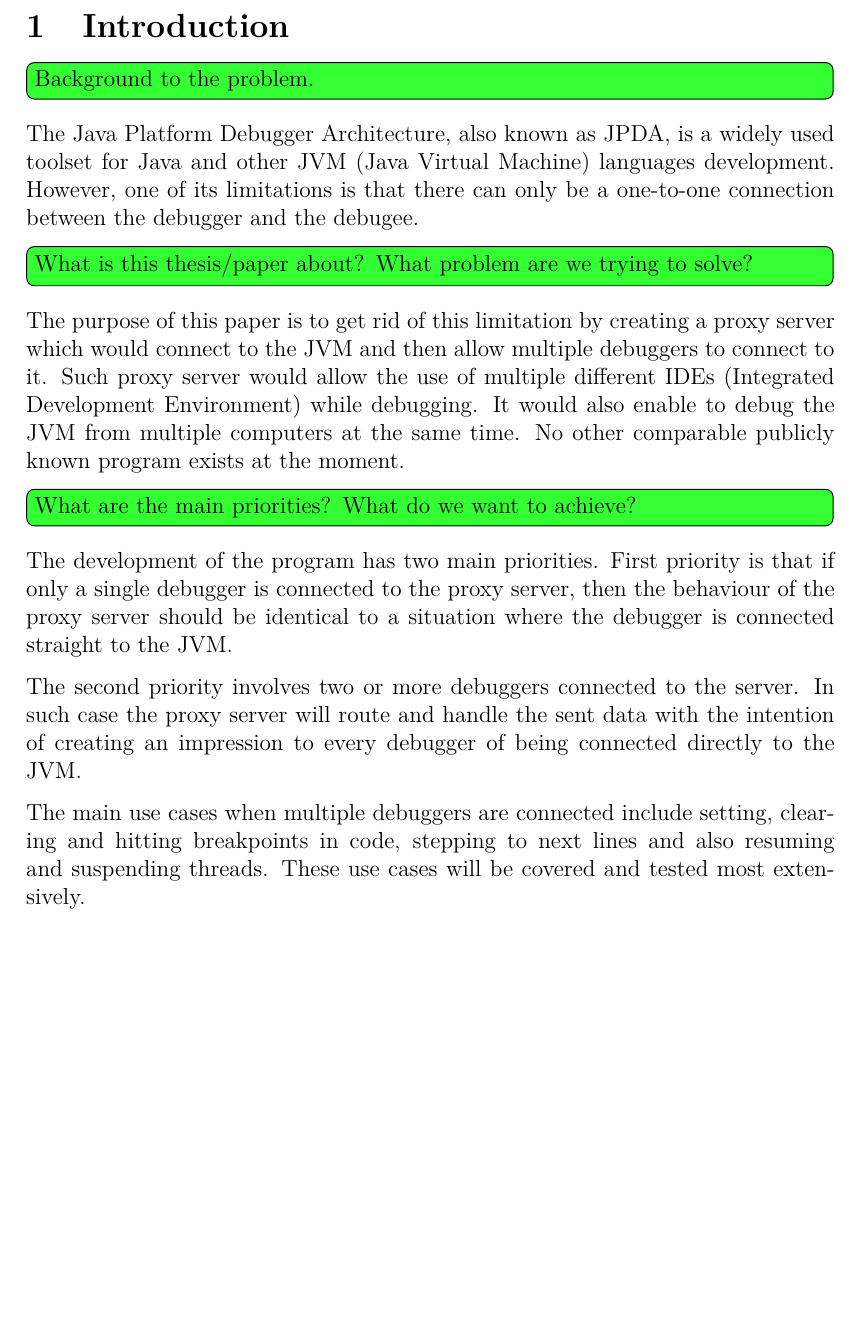
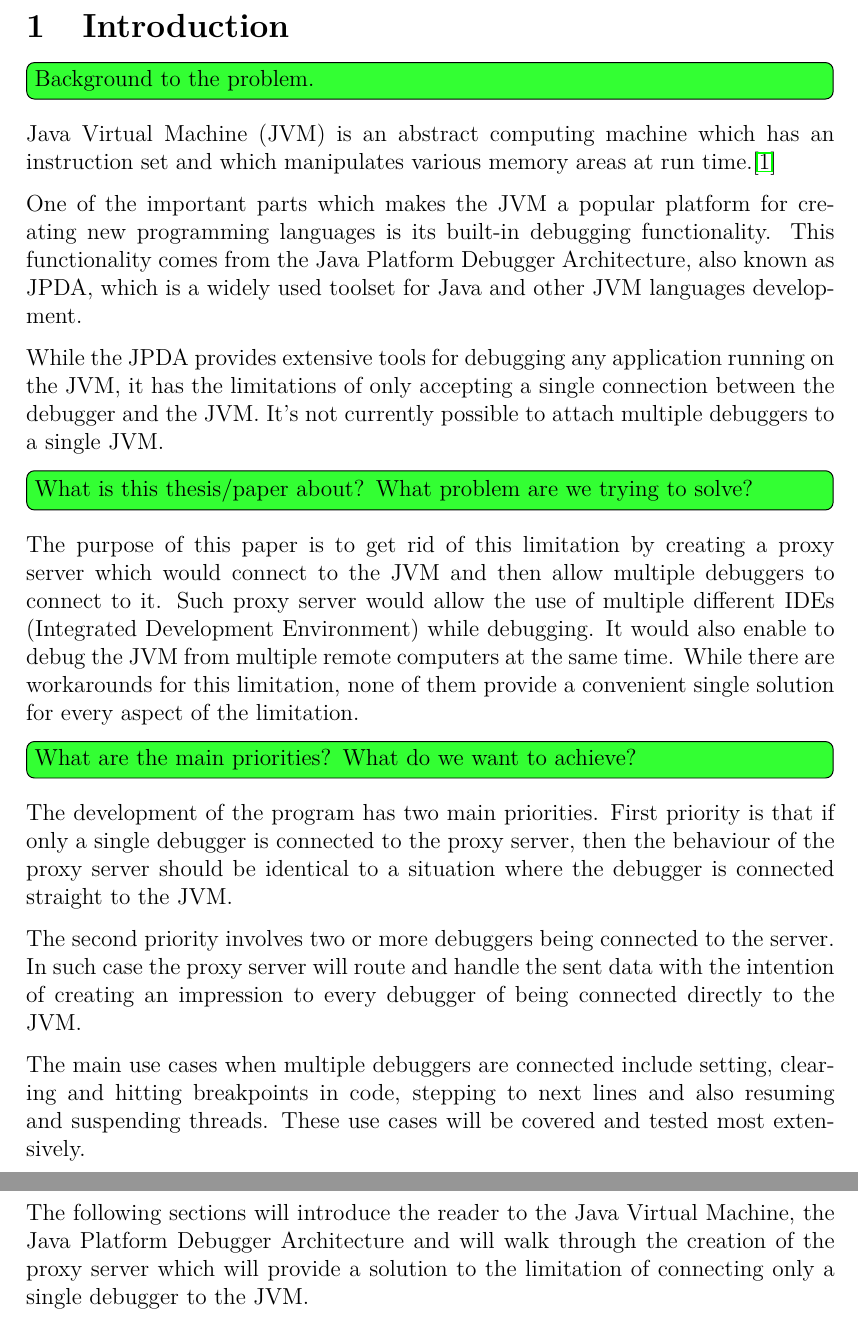
Before and after one commit to veikokaap/bachelor-thesis, a LaTeX thesis (thesis.tex, which reads introduction/introduction.tex): part of page 5 of 12 before the commit and two parts of pages 5 and 6 of 13 after it, the two joined at a grey line, cut so that both start at the same text, the shorter picture padded with empty space. Compiled offline with pdfLaTeX.

Commit message:
Improve introduction

```diff
--- a/introduction/introduction.tex
+++ b/introduction/introduction.tex
@@ -5,24 +5,32 @@
 
 \toguide{Background to the problem.}
 
-The Java Platform Debugger Architecture, also known as JPDA, is a widely used toolset for Java and other JVM (Java Virtual Machine) languages development.
-However, one of its limitations is that there can only be a one-to-one connection between the debugger and the debugee.
+Java Virtual Machine (JVM) is an abstract computing machine which has an instruction set and which manipulates various memory areas at run time.\cite{oracle_jvm_spec}
+
+One of the important parts which makes the JVM a popular platform for creating new programming languages is its built-in debugging functionality.
+This functionality comes from the Java Platform Debugger Architecture, also known as JPDA, which is a widely used toolset for Java and other JVM languages development.
+
+While the JPDA provides extensive tools for debugging any application running on the JVM, it has the limitations of only accepting a single connection between the debugger and the JVM.
+It's not currently possible to attach multiple debuggers to a single JVM.
 
 \toguide{What is this thesis/paper about? What problem are we trying to solve?}
 
 The purpose of this paper is to get rid of this limitation by creating a proxy server which would connect to the JVM and then allow multiple debuggers to connect to it.
-Such proxy server would allow the use of multiple different IDEs (Integrated Development Environment) while debugging. It would also enable to debug the JVM from multiple computers at the same time.
-No other comparable publicly known program exists at the moment.
+Such proxy server would allow the use of multiple different IDEs (Integrated Development Environment) while debugging.
+It would also enable to debug the JVM from multiple remote computers at the same time.
+While there are workarounds for this limitation, none of them provide a convenient single solution for every aspect of the limitation.
 
 \toguide{What are the main priorities? What do we want to achieve?}
 
 The development of the program has two main priorities.
 First priority is that if only a single debugger is connected to the proxy server, then the behaviour of the proxy server should be identical to a situation where the debugger is connected straight to the JVM.
 
-The second priority involves two or more debuggers connected to the server. In such case the proxy server will route and handle the sent data with the intention of creating an impression to every debugger of being connected directly to the JVM.
+The second priority involves two or more debuggers being connected to the server.
+In such case the proxy server will route and handle the sent data with the intention of creating an impression to every debugger of being connected directly to the JVM.
 
 The main use cases when multiple debuggers are connected include setting, clearing and hitting breakpoints in code, stepping to next lines and also resuming and suspending threads.
 These use cases will be covered and tested most extensively.
 
+The following sections will introduce the reader to the Java Virtual Machine, the Java Platform Debugger Architecture and will walk through the creation of the proxy server which will provide a solution to the limitation of connecting only a single debugger to the JVM.
 
 \end{document}
```
